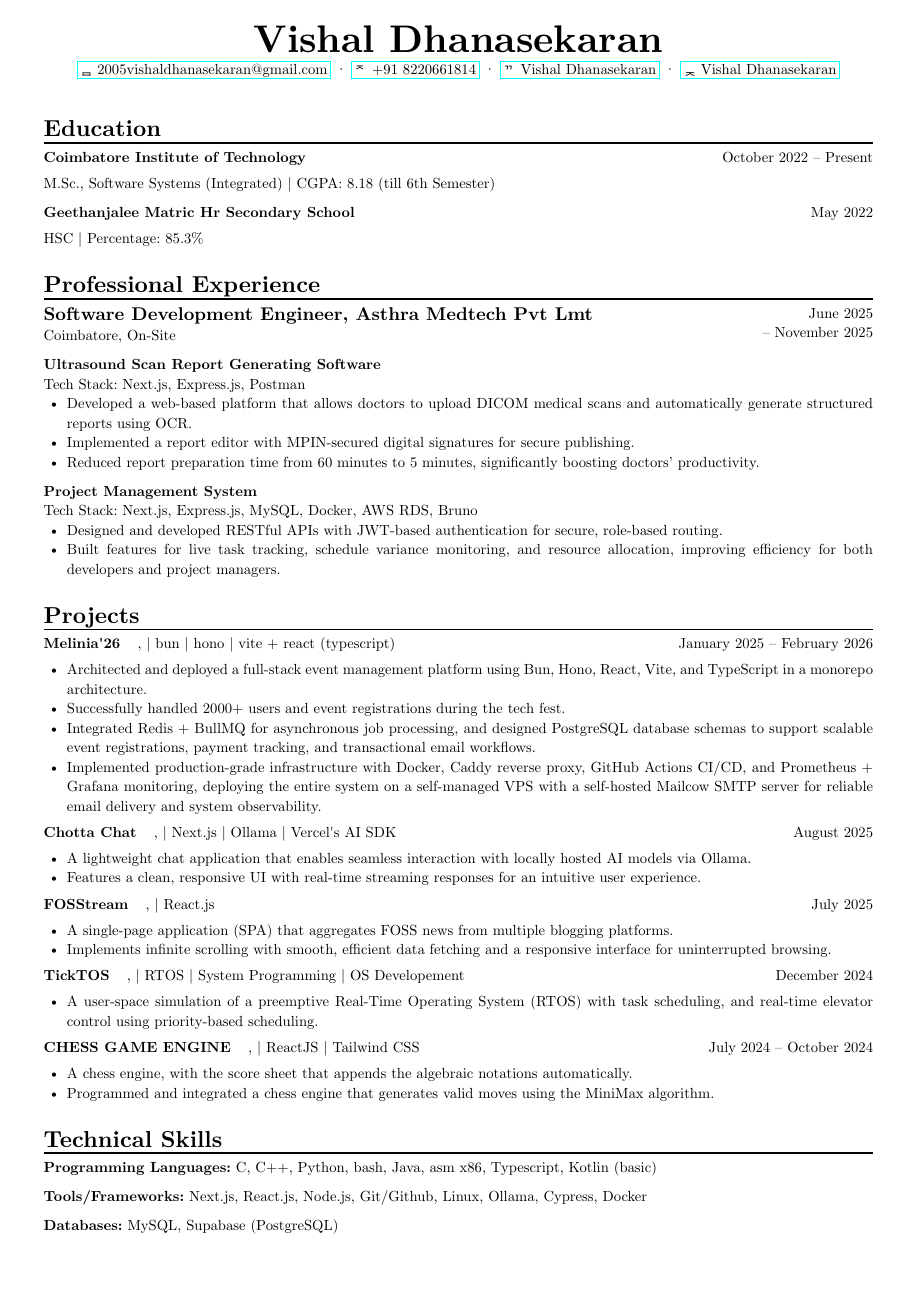
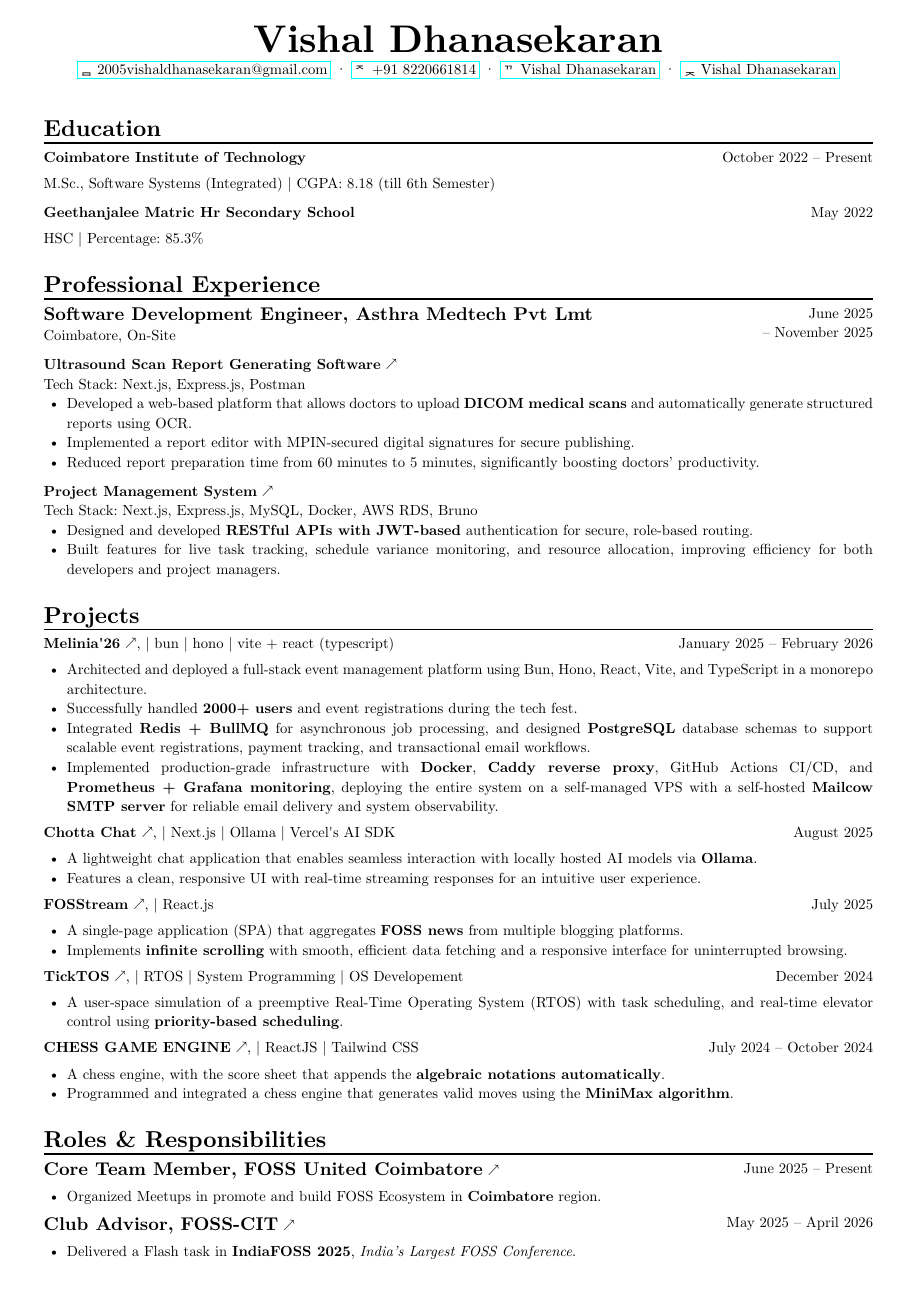
Before and after one commit to VishalDhanasekaran/resume, a Typst document (src/main.typ, which reads src/data.typ): page 1 of 2. Compiled offline with Typst 0.15; a missing font is replaced by an installed copy or a similar font.

Commit message:
change hyperlinks icon and bold essestial keywords

```diff
--- a/src/data.typ
+++ b/src/data.typ
@@ -35,7 +35,7 @@
     url: "https://asthramedtech.com",
     tech_stack: "Tech Stack: Next.js, Express.js, Postman",
     achievements: (
-      [Developed a web-based platform that allows doctors to upload DICOM medical scans and automatically generate structured reports using OCR.],
+      [Developed a web-based platform that allows doctors to upload *DICOM medical scans* and automatically generate structured reports using OCR.],
       [Implemented a report editor with MPIN-secured digital signatures for secure publishing.],
       [Reduced report preparation time from 60 minutes to 5 minutes, significantly boosting doctors' productivity.],
     ),
@@ -45,7 +45,7 @@
     url: "https://asthramedtech.com",
     tech_stack: "Tech Stack: Next.js, Express.js, MySQL, Docker, AWS RDS, Bruno",
     achievements: (
-      [Designed and developed RESTful APIs with JWT-based authentication for secure, role-based routing.],
+      [Designed and developed *RESTful APIs with JWT-based* authentication for secure, role-based routing.],
       [Built features for live task tracking, schedule variance monitoring, and resource allocation, improving efficiency for both developers and project managers.],
     ),
   ),
@@ -68,9 +68,9 @@
   tech_stack: "bun | hono | vite + react (typescript)",
   descriptions: (
     [Architected and deployed a full-stack event management platform using Bun, Hono, React, Vite, and TypeScript in a monorepo architecture.],
-    [Successfully handled 2000+ users and event registrations during the tech fest.],
-    [Integrated Redis + BullMQ for asynchronous job processing, and designed PostgreSQL database schemas to support scalable event registrations, payment tracking, and transactional email workflows.],
-    [Implemented production-grade infrastructure with Docker, Caddy reverse proxy, GitHub Actions CI/CD, and Prometheus + Grafana monitoring, deploying the entire system on a self-managed VPS with a self-hosted Mailcow SMTP server for reliable email delivery and system observability.],
+    [Successfully handled *2000+ users* and event registrations during the tech fest.],
+    [Integrated *Redis + BullMQ* for asynchronous job processing, and designed *PostgreSQL* database schemas to support scalable event registrations, payment tracking, and transactional email workflows.],
+    [Implemented production-grade infrastructure with *Docker*, *Caddy reverse proxy*, GitHub Actions CI/CD, and *Prometheus + Grafana monitoring*, deploying the entire system on a self-managed VPS with a self-hosted *Mailcow SMTP server* for reliable email delivery and system observability.],
   ),
   start: "January 2025",
   end: "February 2026",
@@ -81,7 +81,7 @@
   url: "https://github.com/VishalDhanasekaran/chotta-chat",
   tech_stack: "Next.js | Ollama | Vercel's AI SDK",
   descriptions: (
-    [A lightweight chat application that enables seamless interaction with locally hosted AI models via Ollama.],
+    [A lightweight chat application that enables seamless interaction with locally hosted AI models via *Ollama*.],
     [Features a clean, responsive UI with real-time streaming responses for an intuitive user experience.],
   ),
   start: "August 2025",
@@ -90,11 +90,11 @@
 
 #let fosstream = (
   title: "FOSStream",
-  url: "https://github.com/VishalDhanasekaran/FOSStream",
+  url: "https://foss-stream.vercel.app/",
   tech_stack: "React.js",
   descriptions: (
-    [A single-page application (SPA) that aggregates FOSS news from multiple blogging platforms.],
-    [Implements infinite scrolling with smooth, efficient data fetching and a responsive interface for uninterrupted browsing.],
+    [A single-page application (SPA) that aggregates *FOSS news* from multiple blogging platforms.],
+    [Implements *infinite scrolling* with smooth, efficient data fetching and a responsive interface for uninterrupted browsing.],
   ),
   start: "July 2025",
   end: "",
@@ -116,7 +116,7 @@
   url: "https://github.com/fosscit/ticktos/",
   tech_stack: "RTOS | System Programming | OS Developement",
   descriptions: (
-    [A user-space simulation of a preemptive Real-Time Operating System (RTOS) with task scheduling, and real-time elevator control using priority-based scheduling.],
+    [A user-space simulation of a preemptive Real-Time Operating System (RTOS) with task scheduling, and real-time elevator control using *priority-based scheduling*.],
   ),
   start: "December 2024",
   end: "",
@@ -127,8 +127,8 @@
   url: "https://github.com/VishalDhanasekaran/chess-engine",
   tech_stack: "ReactJS | Tailwind CSS",
   descriptions: (
-    [A chess engine, with the score sheet that appends the algebraic notations automatically.],
-    [Programmed and integrated a chess engine that generates valid moves using the MiniMax algorithm.]
+    [A chess engine, with the score sheet that appends the *algebraic notations automatically*.],
+    [Programmed and integrated a chess engine that generates valid moves using the *MiniMax algorithm*.]
   ),
   start: "July 2024",
   end: "October 2024",
@@ -173,2 +173,3 @@
   ),
   start: "May 2025",
+  end: "April 2026",
@@ -202,9 +202,9 @@
 #let roles = (core_team, club_advisor, secretary, pr_manager)
 
 #let co_curricular = (
-  (title: "Introduction to JavaScript Security (LFS184)", issuer: "The Linux Foundation", date: "November 2025", url: "https://training.linuxfoundation.org/"),
-  (title: "DIPLOMA in Quantum Computing", issuer: "QWorld Bronze 2024", date: "October 2024", url: "https://qworld.net/"),
-  (title: "WINNER in Tech Research Presentation", issuer: "Computing Research Day'24 - CIT", date: "September 2024", url: "https://www.cit.edu.in/"),
+  (title: "Introduction to JavaScript Security (LFS184)", issuer: "The Linux Foundation", date: "November 2025", url: "https://drive.google.com/file/d/1e7fr7Sw2bcDBxiOTTbXTfQDRTJpRdHld/view?usp=sharing"),
+  (title: "DIPLOMA in Quantum Computing", issuer: "QWorld Bronze 2024", date: "October 2024", url: "https://drive.google.com/file/d/1fMiRF3448K0kQcuGrKNNnly62RHmTj3j/view?usp=drive_link/"),
+  (title: "WINNER in Tech Research Presentation", issuer: "Computing Research Day'24 - CIT", date: "September 2024", url: "https://drive.google.com/file/d/1mKP1CuvYVUb1GZc-xzWub_xon3sWNXKo/view?usp=drive_link"),
 )
 
 #let interests = "Backend Development | Open Source Software Development | Operating Systems | DSA"
--- a/src/main.typ
+++ b/src/main.typ
@@ -62,6 +54,14 @@
       [- #ach]
     }
   }
+
+
+  section[Technical Skills]
+  [*Programming Languages:* #technical_skills.programming]
+  v(2pt)
+  [*Tools/Frameworks:* #technical_skills.tools]
+  v(2pt)
+  [*Databases:* #technical_skills.databases]
 
   section[Co-Curricular]
   for item in co_curricular {
```
Also changed, not shown: src/template.typ (+1 -1 lines), src/data.typ (11 more changed lines), src/main.typ (8 more changed lines).
